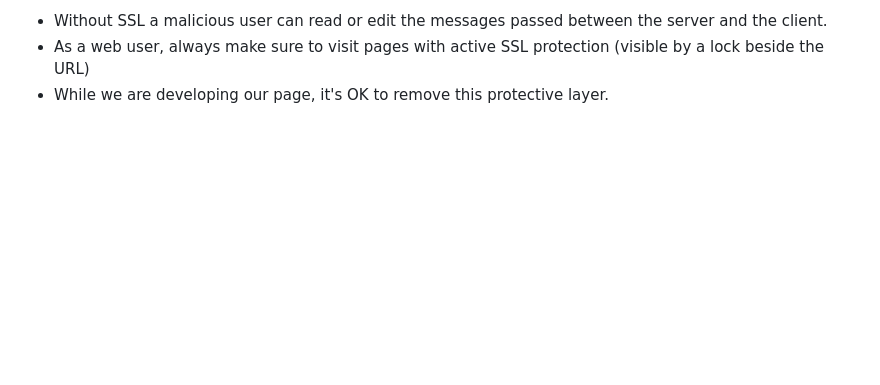
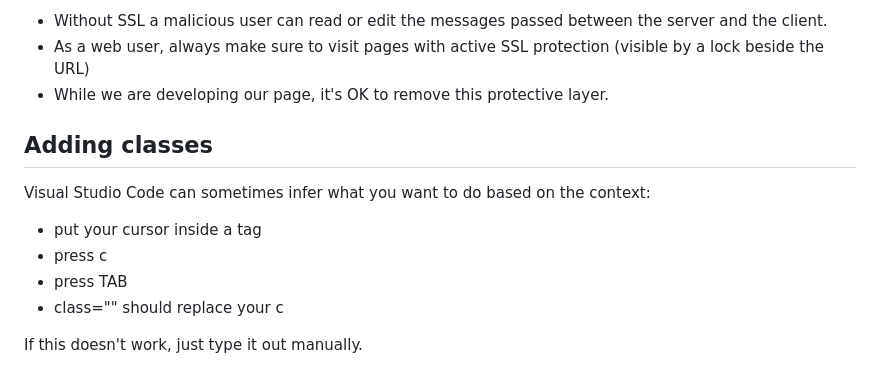
Before and after one commit to OskarHulter/build-your-first-website-challenge, a Markdown page: README.md, the part around the change printed below. Drawn GitHub-style; blank space fills up the shorter version.

Commit message:
fix: add docs

```diff
--- a/README.md
+++ b/README.md
@@ -98,3 +99,13 @@ Note the missing s after http.
 - Without SSL a malicious user can read or edit the messages passed between the server and the client.
 - As a web user, always make sure to visit pages with active SSL protection (visible by a lock beside the URL)
 - While we are developing our page, it's OK to remove this protective layer.
+
+## Adding classes
+
+Visual Studio Code can sometimes infer what you want to do based on the context:
+- put your cursor inside a tag
+- press c
+- press TAB
+- class="" should replace your c
+
+If this doesn't work, just type it out manually.
```
Also changed, not shown: other parts of README.md (+1 -0 lines).
